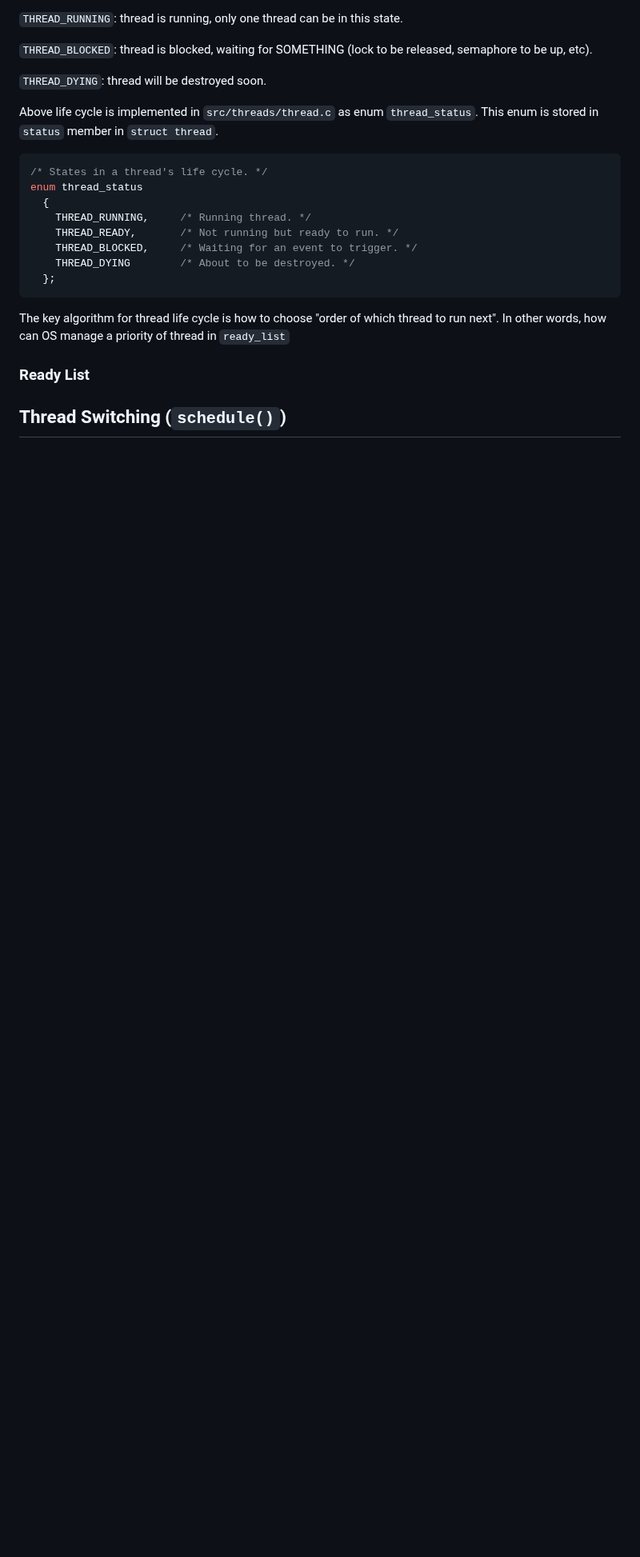
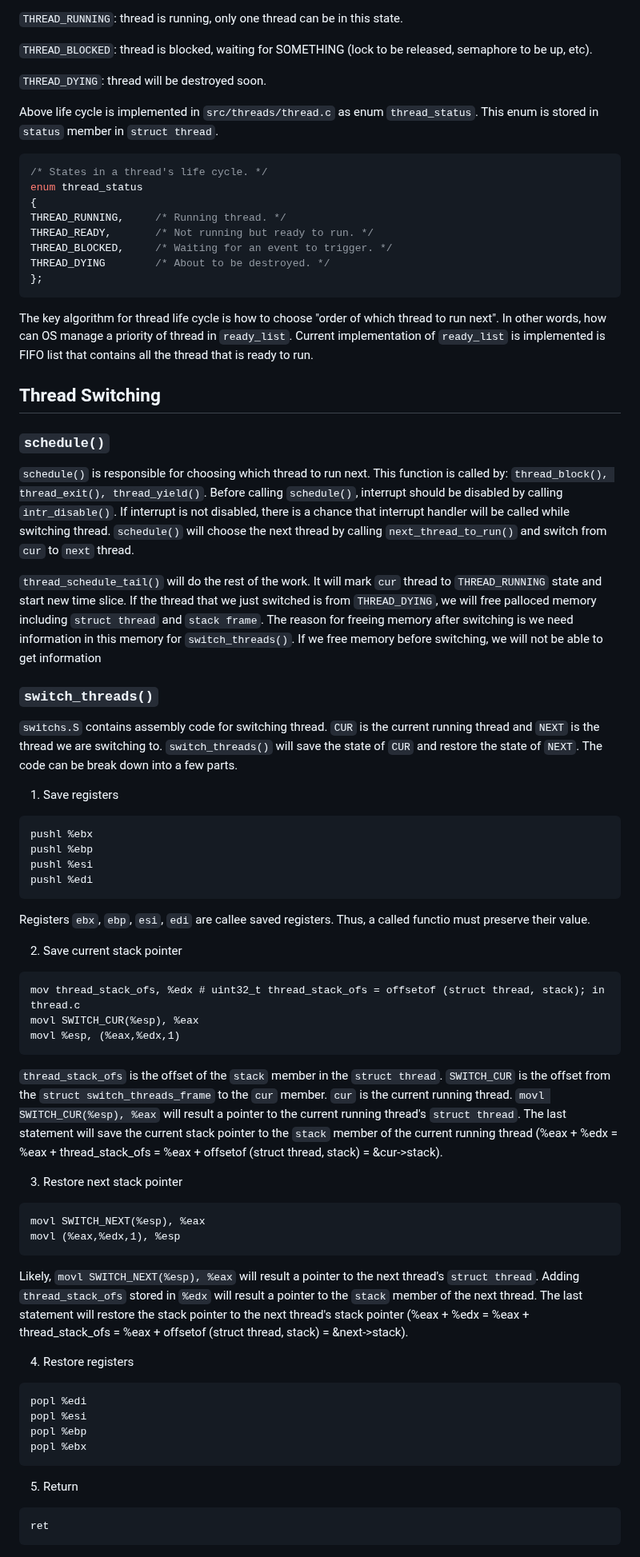
Before and after one commit to happyhappy-jun/CSED312-pintos, a Markdown page: docs/p1.md, the part around one of its changes. Shown at 80% size. Drawn GitHub-style; blank space fills up the shorter version.

Commit message:
thread_switch 분석 내용 추가

````diff
--- a/docs/p1.md
+++ b/docs/p1.md
@@ -131,22 +131,88 @@ This enum is stored in `status` member in `struct thread`.
 ```c
 /* States in a thread's life cycle. */
 enum thread_status
-  {
-    THREAD_RUNNING,     /* Running thread. */
-    THREAD_READY,       /* Not running but ready to run. */
-    THREAD_BLOCKED,     /* Waiting for an event to trigger. */
-    THREAD_DYING        /* About to be destroyed. */
-  };
+{
+THREAD_RUNNING,     /* Running thread. */
+THREAD_READY,       /* Not running but ready to run. */
+THREAD_BLOCKED,     /* Waiting for an event to trigger. */
+THREAD_DYING        /* About to be destroyed. */
+};
 ```
+
 The key algorithm for thread life cycle is how to choose "order of which thread to run next". In other words,
-how can OS manage a priority of thread in `ready_list`
+how can OS manage a priority of thread in `ready_list`. Current implementation of `ready_list` is implemented is FIFO
+list that contains all the thread that is ready to run.
 
-### Ready List
+## Thread Switching
 
+### `schedule()`
 
+`schedule()` is responsible for choosing which thread to run next. This function is called by: `thread_block(),
+thread_exit(), thread_yield()`. Before calling `schedule()`, interrupt should be disabled by calling `intr_disable()`.
+If interrupt is not disabled, there is a chance that interrupt handler will be called while switching
+thread. `schedule()`
+will choose the next thread by calling `next_thread_to_run()` and switch from `cur` to `next` thread.
 
-## Thread Switching (`schedule()`)
+`thread_schedule_tail()` will do the rest of the work. It will mark `cur` thread to `THREAD_RUNNING` state and start
+new time slice. If the thread that we just switched is from `THREAD_DYING`, we will free palloced memory
+including `struct thread` and `stack frame`. The reason for freeing memory after switching is we need information in
+this memory for `switch_threads()`. If we free memory before switching, we will not be able to get information
 
+### `switch_threads()`
 
+`switchs.S` contains assembly code for switching thread. `CUR` is the current running thread and `NEXT` is the
+thread we are switching to. `switch_threads()` will save the state of `CUR` and restore the state of `NEXT`. The code
+can be break down into a few parts.
 
+1. Save registers
 
+```asm
+pushl %ebx
+pushl %ebp
+pushl %esi
+pushl %edi
+```
+
+Registers `ebx`, `ebp`, `esi`, `edi` are callee saved registers. Thus, a called functio must preserve their value.
+
+2. Save current stack pointer
+
+```asm
+mov thread_stack_ofs, %edx # uint32_t thread_stack_ofs = offsetof (struct thread, stack); in thread.c
+movl SWITCH_CUR(%esp), %eax
+movl %esp, (%eax,%edx,1)
+```
+
+`thread_stack_ofs` is the offset of the `stack` member in the `struct thread`. `SWITCH_CUR` is the offset from
+the `struct switch_threads_frame` to the `cur` member. `cur` is the current running thread.
+`movl SWITCH_CUR(%esp), %eax` will result a pointer to the current running thread's `struct thread`. The last
+statement will save the current stack pointer to the `stack` member of the current running thread (%eax + %edx =
+%eax + thread_stack_ofs = %eax + offsetof (struct thread, stack) = &cur->stack).
+
+3. Restore next stack pointer
+
+```asm
+movl SWITCH_NEXT(%esp), %eax
+movl (%eax,%edx,1), %esp
+```
+
+Likely, `movl SWITCH_NEXT(%esp), %eax` will result a pointer to the next thread's `struct thread`.
+Adding `thread_stack_ofs` stored in `%edx` will result a pointer to the `stack` member of the next thread. The last
+statement will restore the stack pointer to the next thread's stack pointer (%eax + %edx = %eax + thread_stack_ofs =
+%eax + offsetof (struct thread, stack) = &next->stack).
+
+4. Restore registers
+
+```asm
+popl %edi
+popl %esi
+popl %ebp
+popl %ebx
+```
+
+5. Return
+
+```asm
+ret
+```
+
````
Also changed, not shown: other parts of docs/p1.md (+43 -0 lines).
